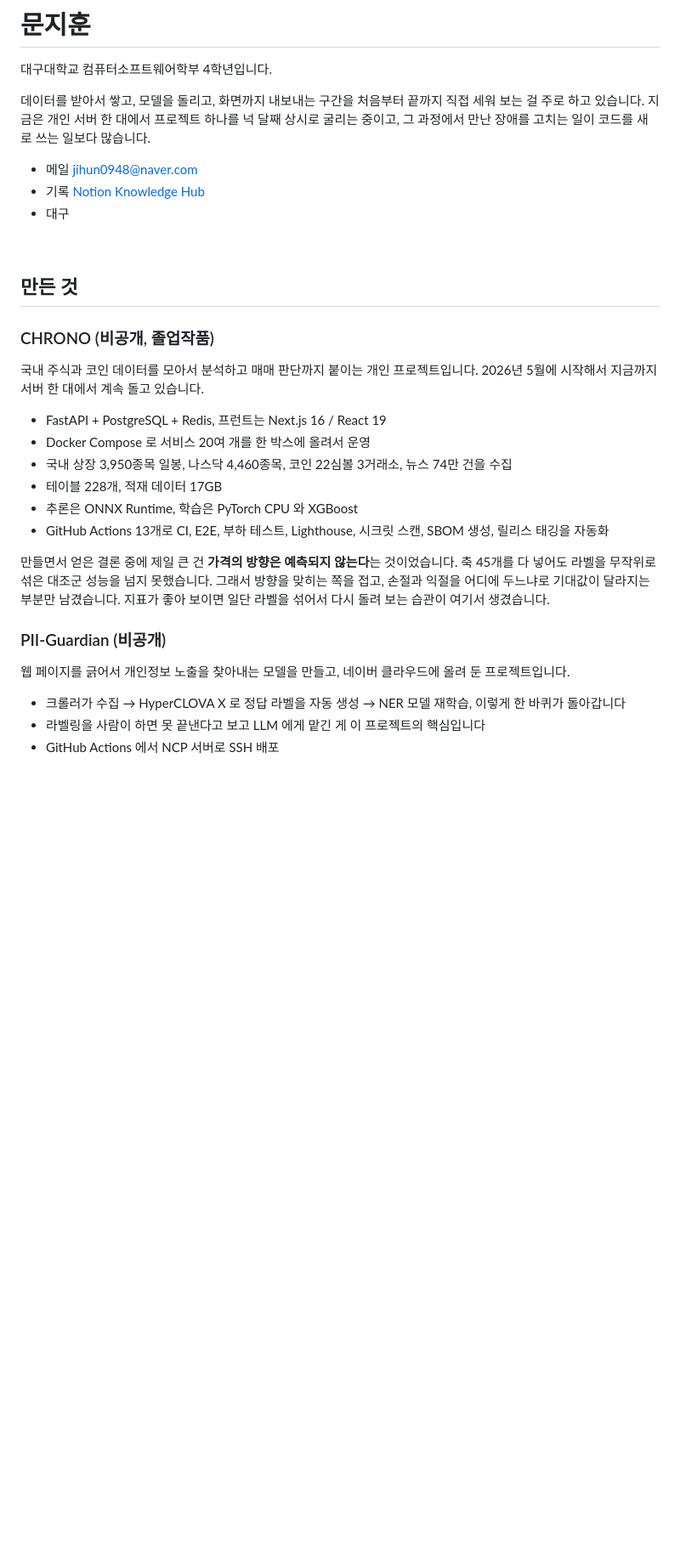
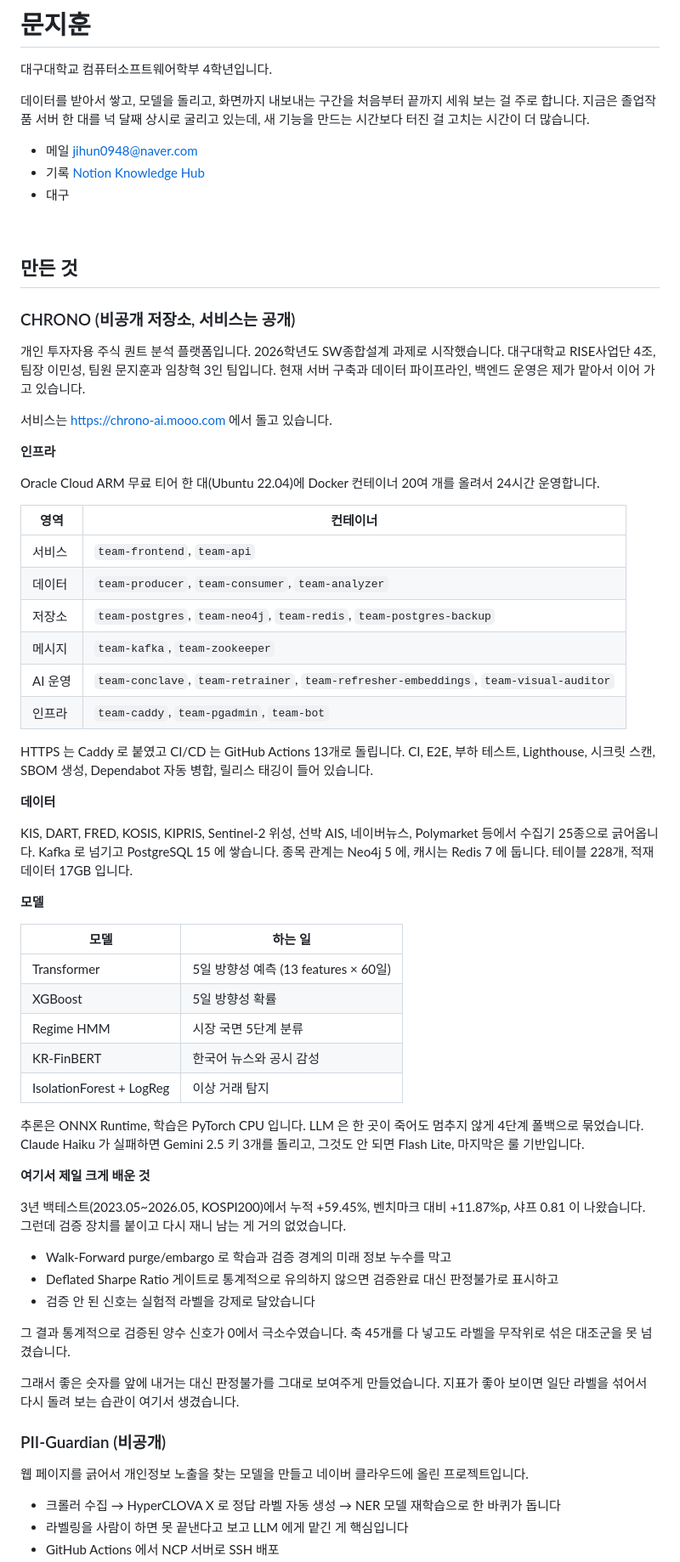
Before and after one commit to jihun-moon/jihun-moon, a Markdown page: README.md, the part around one of its changes. Shown at 85% size. GitHub-like rendering; blank space fills up the shorter version.

```diff
--- a/README.md
+++ b/README.md
@@ -2,9 +2,8 @@
 
 대구대학교 컴퓨터소프트웨어학부 4학년입니다.
 
-데이터를 받아서 쌓고, 모델을 돌리고, 화면까지 내보내는 구간을 처음부터 끝까지 직접 세워 보는 걸
-주로 하고 있습니다. 지금은 개인 서버 한 대에서 프로젝트 하나를 넉 달째 상시로 굴리는 중이고,
-그 과정에서 만난 장애를 고치는 일이 코드를 새로 쓰는 일보다 많습니다.
+데이터를 받아서 쌓고, 모델을 돌리고, 화면까지 내보내는 구간을 처음부터 끝까지 세워 보는 걸 주로 합니다.
+지금은 졸업작품 서버 한 대를 넉 달째 상시로 굴리고 있는데, 새 기능을 만드는 시간보다 터진 걸 고치는 시간이 더 많습니다.
 
 * 메일 [jihun0948@naver.com](mailto:jihun0948@naver.com)
 * 기록 [Notion Knowledge Hub](https://www.notion.so/My-Knowledge-Hub-27772d9f979f80569662de9c2e49399d?source=copy_link)
@@ -14,27 +13,69 @@
 
 ## 만든 것
 
-### CHRONO (비공개, 졸업작품)
+### CHRONO (비공개 저장소, 서비스는 공개)
 
-국내 주식과 코인 데이터를 모아서 분석하고 매매 판단까지 붙이는 개인 프로젝트입니다.
-2026년 5월에 시작해서 지금까지 서버 한 대에서 계속 돌고 있습니다.
+개인 투자자용 주식 퀀트 분석 플랫폼입니다. 2026학년도 SW종합설계 과제로 시작했습니다.
+대구대학교 RISE사업단 4조, 팀장 이민성, 팀원 문지훈과 임창혁 3인 팀입니다.
+현재 서버 구축과 데이터 파이프라인, 백엔드 운영은 제가 맡아서 이어 가고 있습니다.
 
-* FastAPI + PostgreSQL + Redis, 프런트는 Next.js 16 / React 19
-* Docker Compose 로 서비스 20여 개를 한 박스에 올려서 운영
-* 국내 상장 3,950종목 일봉, 나스닥 4,460종목, 코인 22심볼 3거래소, 뉴스 74만 건을 수집
-* 테이블 228개, 적재 데이터 17GB
-* 추론은 ONNX Runtime, 학습은 PyTorch CPU 와 XGBoost
-* GitHub Actions 13개로 CI, E2E, 부하 테스트, Lighthouse, 시크릿 스캔, SBOM 생성, 릴리스 태깅을 자동화
+서비스는 <https://chrono-ai.mooo.com> 에서 돌고 있습니다.
 
-만들면서 얻은 결론 중에 제일 큰 건 **가격의 방향은 예측되지 않는다**는 것이었습니다.
-축 45개를 다 넣어도 라벨을 무작위로 섞은 대조군 성능을 넘지 못했습니다.
-그래서 방향을 맞히는 쪽을 접고, 손절과 익절을 어디에 두느냐로 기대값이 달라지는 부분만 남겼습니다.
+**인프라**
+
+Oracle Cloud ARM 무료 티어 한 대(Ubuntu 22.04)에 Docker 컨테이너 20여 개를 올려서 24시간 운영합니다.
+
+| 영역 | 컨테이너 |
+|---|---|
+| 서비스 | `team-frontend`, `team-api` |
+| 데이터 | `team-producer`, `team-consumer`, `team-analyzer` |
+| 저장소 | `team-postgres`, `team-neo4j`, `team-redis`, `team-postgres-backup` |
+| 메시지 | `team-kafka`, `team-zookeeper` |
+| AI 운영 | `team-conclave`, `team-retrainer`, `team-refresher-embeddings`, `team-visual-auditor` |
+| 인프라 | `team-caddy`, `team-pgadmin`, `team-bot` |
+
+HTTPS 는 Caddy 로 붙였고 CI/CD 는 GitHub Actions 13개로 돌립니다.
+CI, E2E, 부하 테스트, Lighthouse, 시크릿 스캔, SBOM 생성, Dependabot 자동 병합, 릴리스 태깅이 들어 있습니다.
+
+**데이터**
+
+KIS, DART, FRED, KOSIS, KIPRIS, Sentinel-2 위성, 선박 AIS, 네이버뉴스, Polymarket 등에서
+수집기 25종으로 긁어옵니다. Kafka 로 넘기고 PostgreSQL 15 에 쌓습니다.
+종목 관계는 Neo4j 5 에, 캐시는 Redis 7 에 둡니다. 테이블 228개, 적재 데이터 17GB 입니다.
+
+**모델**
+
+| 모델 | 하는 일 |
+|---|---|
+| Transformer | 5일 방향성 예측 (13 features × 60일) |
+| XGBoost | 5일 방향성 확률 |
+| Regime HMM | 시장 국면 5단계 분류 |
+| KR-FinBERT | 한국어 뉴스와 공시 감성 |
+| IsolationForest + LogReg | 이상 거래 탐지 |
+
+추론은 ONNX Runtime, 학습은 PyTorch CPU 입니다.
+LLM 은 한 곳이 죽어도 멈추지 않게 4단계 폴백으로 묶었습니다.
+Claude Haiku 가 실패하면 Gemini 2.5 키 3개를 돌리고, 그것도 안 되면 Flash Lite, 마지막은 룰 기반입니다.
+
+**여기서 제일 크게 배운 것**
+
+3년 백테스트(2023.05~2026.05, KOSPI200)에서 누적 +59.45%, 벤치마크 대비 +11.87%p, 샤프 0.81 이 나왔습니다.
+그런데 검증 장치를 붙이고 다시 재니 남는 게 거의 없었습니다.
+
+- Walk-Forward purge/embargo 로 학습과 검증 경계의 미래 정보 누수를 막고
+- Deflated Sharpe Ratio 게이트로 통계적으로 유의하지 않으면 검증완료 대신 판정불가로 표시하고
+- 검증 안 된 신호는 실험적 라벨을 강제로 달았습니다
+
+그 결과 통계적으로 검증된 양수 신호가 0에서 극소수였습니다.
+축 45개를 다 넣고도 라벨을 무작위로 섞은 대조군을 못 넘겼습니다.
+
+그래서 좋은 숫자를 앞에 내거는 대신 판정불가를 그대로 보여주게 만들었습니다.
 지표가 좋아 보이면 일단 라벨을 섞어서 다시 돌려 보는 습관이 여기서 생겼습니다.
 
 ### PII-Guardian (비공개)
 
-웹 페이지를 긁어서 개인정보 노출을 찾아내는 모델을 만들고, 네이버 클라우드에 올려 둔 프로젝트입니다.
+웹 페이지를 긁어서 개인정보 노출을 찾는 모델을 만들고 네이버 클라우드에 올린 프로젝트입니다.
 
-* 크롤러가 수집 → HyperCLOVA X 로 정답 라벨을 자동 생성 → NER 모델 재학습, 이렇게 한 바퀴가 돌아갑니다
-* 라벨링을 사람이 하면 못 끝낸다고 보고 LLM 에게 맡긴 게 이 프로젝트의 핵심입니다
+* 크롤러 수집 → HyperCLOVA X 로 정답 라벨 자동 생성 → NER 모델 재학습으로 한 바퀴가 돕니다
+* 라벨링을 사람이 하면 못 끝낸다고 보고 LLM 에게 맡긴 게 핵심입니다
 * GitHub Actions 에서 NCP 서버로 SSH 배포
```
Also changed, not shown: other parts of README.md (+55 -29 lines).
